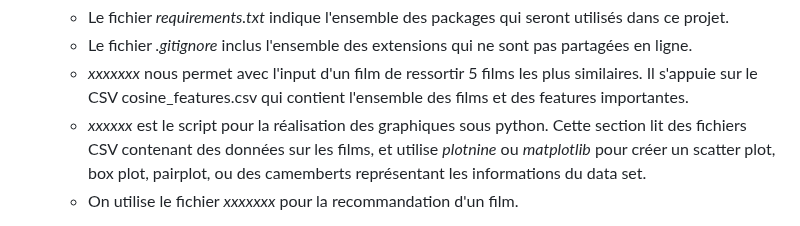
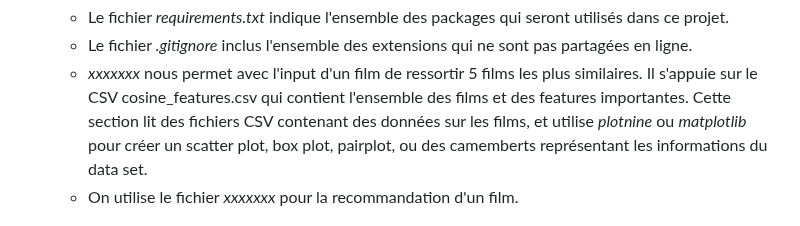
Before and after one commit to data-IA-2023/WebFloox_Groupe4, a Markdown page: README.md, the part around the change. Drawn GitHub-style.

```diff
--- a/README.md
+++ b/README.md
@@ -15,7 +15,6 @@
   * Le fichier *requirements.txt* indique l'ensemble des packages qui seront utilisés dans ce projet.
   * Le fichier *.gitignore* inclus l'ensemble des extensions qui ne sont pas partagées en ligne.
   * *xxxxxxx* nous permet avec l'input d'un film de ressortir 5 films les plus similaires. Il s'appuie sur le CSV cosine_features.csv qui contient l'ensemble des films et des features importantes.
-  * *xxxxxx* est le script pour la réalisation des graphiques sous python.
 Cette section lit des fichiers CSV contenant des données sur les films, et utilise _plotnine_ ou _matplotlib_ pour créer un scatter plot, box plot, pairplot, ou des camemberts représentant les informations du data set.
   * On utilise le fichier *xxxxxxx* pour la recommandation d'un film.
 
```
